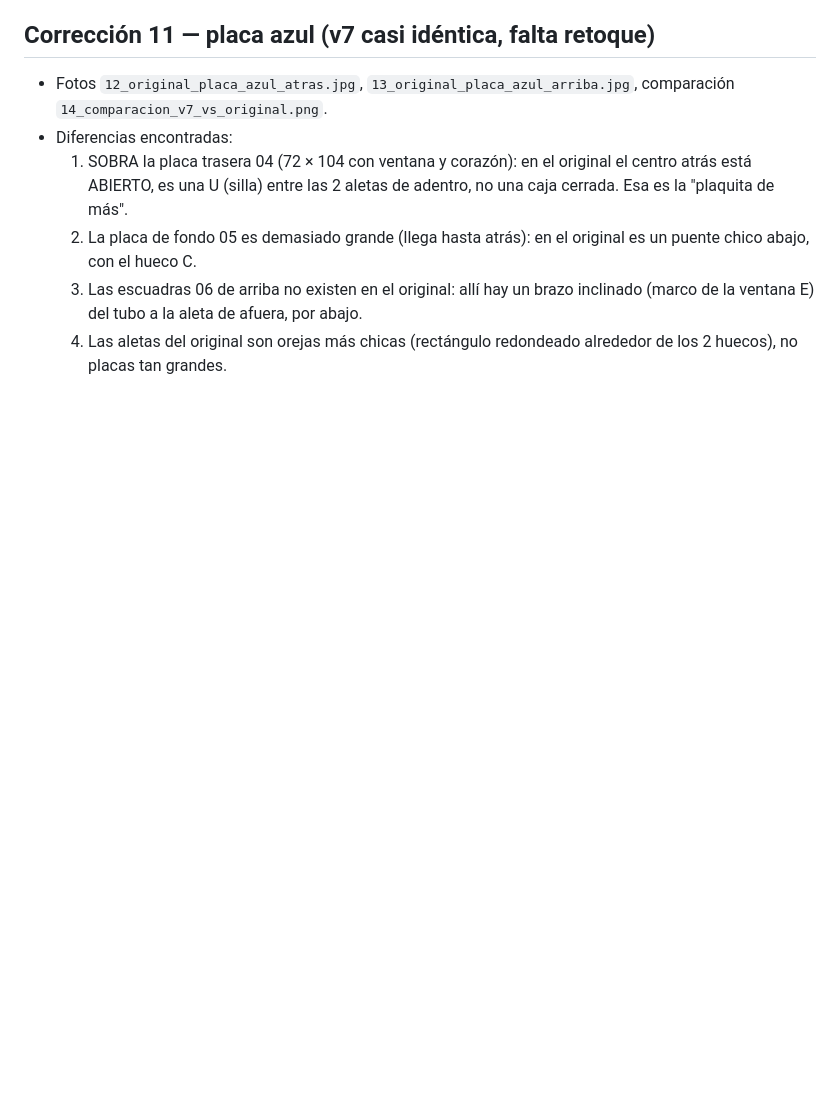
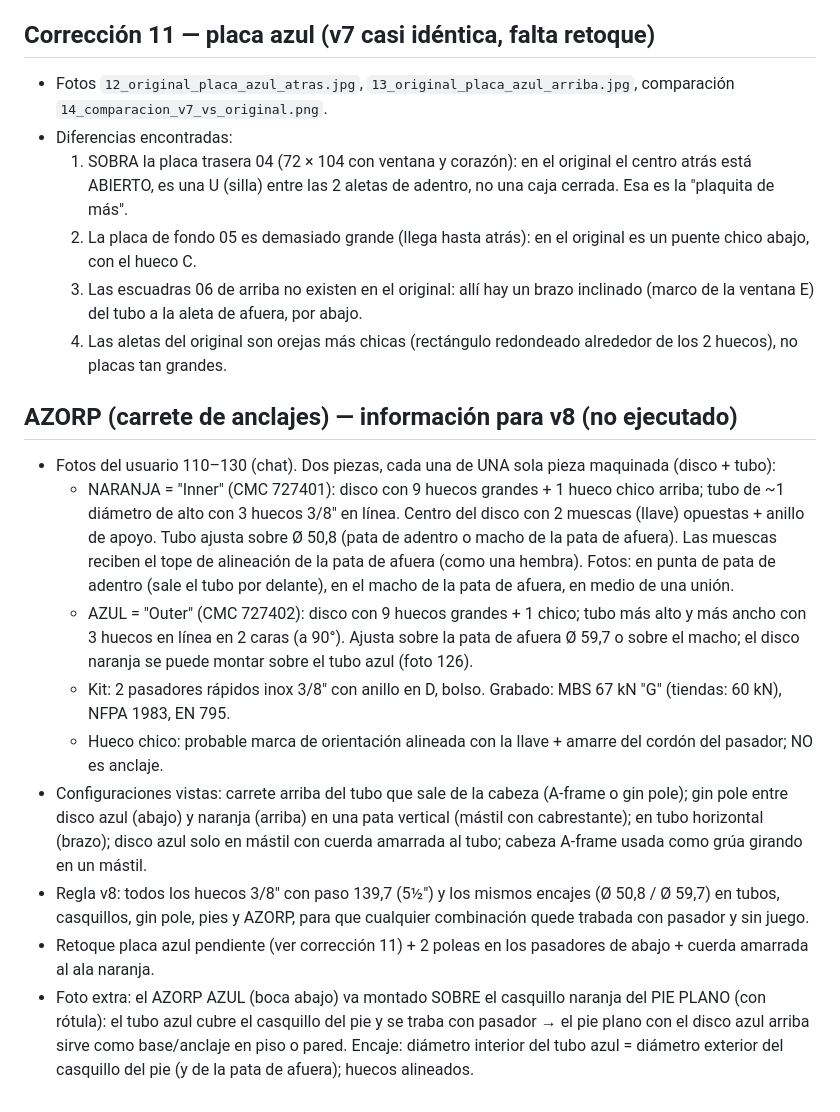
Before and after one commit to janerictenesaca-alt/Aventuras-con-janeric, a Markdown page: bipode/notas-archivos.md, the part around the change. Drawn GitHub-style; blank space fills up the shorter version.

Commit message:
Notas: AZORP y configuraciones (información, sin cambios de diseño)
Co-Authored-By: Claude Opus 5.5 <noreply@anthropic.com>
Claude-Session: https://claude.ai/code/session_01Q7twjeMED9RCDGUu8YnM8k

```diff
--- a/bipode/notas-archivos.md
+++ b/bipode/notas-archivos.md
@@ -557,3 +557,23 @@ Medidas sacadas de la foto, usando como referencia la pata de arriba (Ø 50,8 mm
   3. Las escuadras 06 de arriba no existen en el original: allí hay un brazo inclinado (marco de la ventana E) del tubo a la
      aleta de afuera, por abajo.
   4. Las aletas del original son orejas más chicas (rectángulo redondeado alrededor de los 2 huecos), no placas tan grandes.
+
+## AZORP (carrete de anclajes) — información para v8 (no ejecutado)
+- Fotos del usuario 110–130 (chat). Dos piezas, cada una de UNA sola pieza maquinada (disco + tubo):
+  - NARANJA = "Inner" (CMC 727401): disco con 9 huecos grandes + 1 hueco chico arriba; tubo de ~1 diámetro de alto con 3 huecos
+    3/8" en línea. Centro del disco con 2 muescas (llave) opuestas + anillo de apoyo. Tubo ajusta sobre Ø 50,8
+    (pata de adentro o macho de la pata de afuera). Las muescas reciben el tope de alineación de la pata de afuera (como una hembra).
+    Fotos: en punta de pata de adentro (sale el tubo por delante), en el macho de la pata de afuera, en medio de una unión.
+  - AZUL = "Outer" (CMC 727402): disco con 9 huecos grandes + 1 chico; tubo más alto y más ancho con 3 huecos en línea en 2 caras
+    (a 90°). Ajusta sobre la pata de afuera Ø 59,7 o sobre el macho; el disco naranja se puede montar sobre el tubo azul (foto 126).
+  - Kit: 2 pasadores rápidos inox 3/8" con anillo en D, bolso. Grabado: MBS 67 kN "G" (tiendas: 60 kN), NFPA 1983, EN 795.
+  - Hueco chico: probable marca de orientación alineada con la llave + amarre del cordón del pasador; NO es anclaje.
+- Configuraciones vistas: carrete arriba del tubo que sale de la cabeza (A-frame o gin pole); gin pole entre disco azul (abajo)
+  y naranja (arriba) en una pata vertical (mástil con cabrestante); en tubo horizontal (brazo); disco azul solo en mástil con
+  cuerda amarrada al tubo; cabeza A-frame usada como grúa girando en un mástil.
+- Regla v8: todos los huecos 3/8" con paso 139,7 (5½") y los mismos encajes (Ø 50,8 / Ø 59,7) en tubos, casquillos,
+  gin pole, pies y AZORP, para que cualquier combinación quede trabada con pasador y sin juego.
+- Retoque placa azul pendiente (ver corrección 11) + 2 poleas en los pasadores de abajo + cuerda amarrada al ala naranja.
+- Foto extra: el AZORP AZUL (boca abajo) va montado SOBRE el casquillo naranja del PIE PLANO (con rótula): el tubo azul
+  cubre el casquillo del pie y se traba con pasador → el pie plano con el disco azul arriba sirve como base/anclaje en piso o pared.
+  Encaje: diámetro interior del tubo azul = diámetro exterior del casquillo del pie (y de la pata de afuera); huecos alineados.
```
